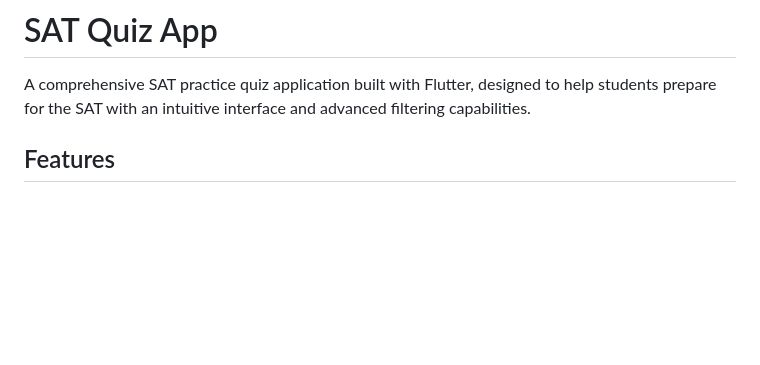
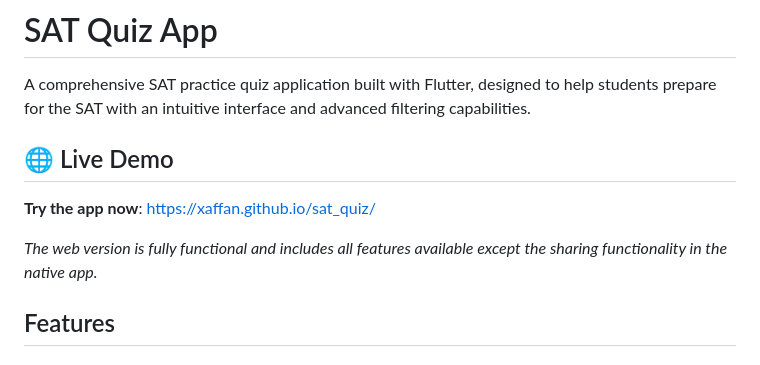
Before and after one commit to xAffan/xsat, a Markdown page: README.md, the part around the change. Drawn GitHub-style; blank space fills up the shorter version.

Commit message:
add site info

```diff
--- a/README.md
+++ b/README.md
@@ -1,6 +1,12 @@
 # SAT Quiz App
 
 A comprehensive SAT practice quiz application built with Flutter, designed to help students prepare for the SAT with an intuitive interface and advanced filtering capabilities.
+
+## 🌐 Live Demo
+
+**Try the app now**: [https://xaffan.github.io/sat_quiz/](https://xaffan.github.io/sat_quiz/)
+
+*The web version is fully functional and includes all features available except the sharing functionality in the native app.*
 
 ## Features
 
```
